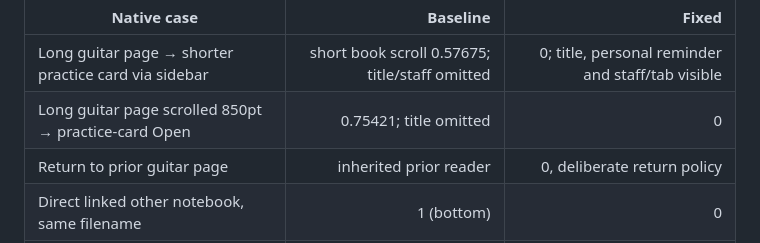
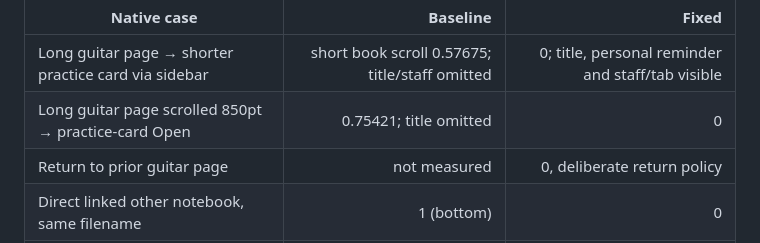
Before and after one commit to JustinCranshaw/sophia, a Markdown page: research/2026-10-25-page-reading-position/README.md, the part around the change. Rendered like a GitHub page.

Commit message:
Keep unmeasured baseline return distinct from observation

```diff
--- a/research/2026-10-25-page-reading-position/README.md
+++ b/research/2026-10-25-page-reading-position/README.md
@@ -10,7 +10,7 @@ Disposable whitelisted copies of the October 24 model-generated guitar pages and
 |---|---:|---:|
 | Long guitar page → shorter practice card via sidebar | short book scroll 0.57675; title/staff omitted |0; title, personal reminder and staff/tab visible |
 | Long guitar page scrolled 850pt → practice-card Open |0.75421; title omitted |0 |
-| Return to prior guitar page | inherited prior reader |0, deliberate return policy |
+| Return to prior guitar page | not measured | 0, deliberate return policy |
 | Direct linked other notebook, same filename |1 (bottom) |0 |
 | Explicit section link to Position A | not used as baseline claim |0.82056; Target section visible at top |
 | Another math page selected | not used as baseline claim |0 |
```
